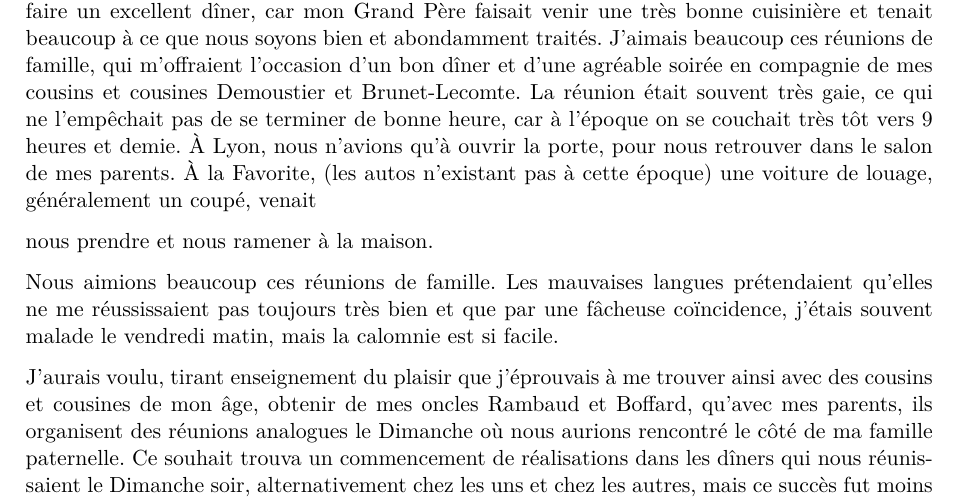
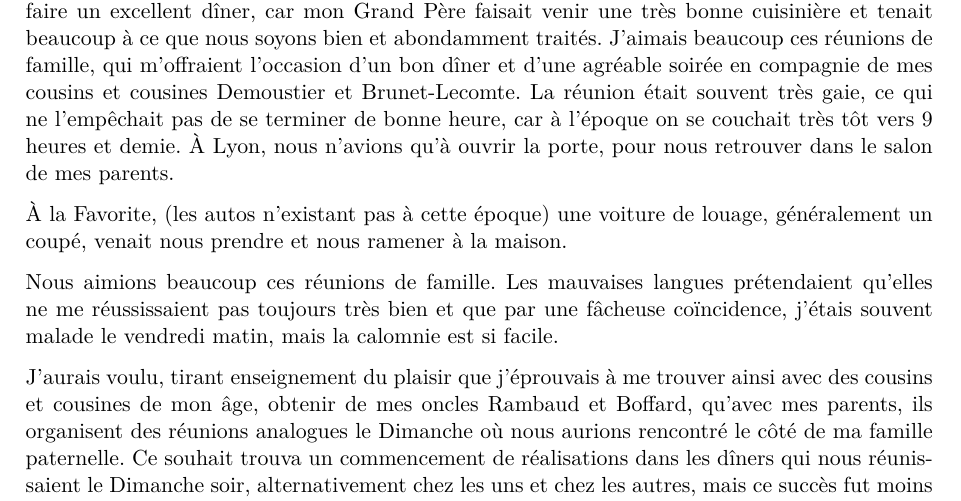
Before and after one commit to grostim/FelixBerloty, a LaTeX document (Souvenirs de Jeunesse de Felix Berloty.tex): part of page 11 of 38, cut so that both start at the same text. Compiled offline with pdfLaTeX.

Commit message:
fix: réunion des phrases coupées entre les pages 11-12 et 31-32

```diff
--- a/Souvenirs de Jeunesse de Felix Berloty.tex
+++ b/Souvenirs de Jeunesse de Felix Berloty.tex
@@ -349,10 +349,10 @@ Plus tard fut consacrée la grande église, je me rappelle très bien y avoir as
 Nous nous rendions aussi assez souvent avec ma Mère assister aux offices chez les Dames du Cénacle, place de Fourvières où était religieuse une de mes tantes : Hélène Demoustier. Cette dernière était un peu plus jeune que ma Mère. C'était une petite personne un peu boulotte, qui riait constamment ; au demeurant la meilleure personne du monde, très empressée quand nous allions lui rendre visite ; ce qui ne signifie pas qu'elle fût très débrouillarde.
 
 % --- Page 11
-Été comme hiver, nous allions dîner tous les jeudis soirs chez mon Grand Père Demoustier, qui nous recevait tous : Demoustier, Berloty, Brunet-Lecomte. C'était pour nous l'occasion de faire un excellent dîner, car mon Grand Père faisait venir une très bonne cuisinière et tenait beaucoup à ce que nous soyons bien et abondamment traités. J'aimais beaucoup ces réunions de famille, qui m'offraient l'occasion d'un bon dîner et d'une agréable soirée en compagnie de mes cousins et cousines Demoustier et Brunet-Lecomte. La réunion était souvent très gaie, ce qui ne l'empêchait pas de se terminer de bonne heure, car à l'époque on se couchait très tôt vers 9 heures et demie. À Lyon, nous n'avions qu'à ouvrir la porte, pour nous retrouver dans le salon de mes parents. À la Favorite, (les autos n'existant pas à cette époque) une voiture de louage, généralement un coupé, venait
+Été comme hiver, nous allions dîner tous les jeudis soirs chez mon Grand Père Demoustier, qui nous recevait tous : Demoustier, Berloty, Brunet-Lecomte. C'était pour nous l'occasion de faire un excellent dîner, car mon Grand Père faisait venir une très bonne cuisinière et tenait beaucoup à ce que nous soyons bien et abondamment traités. J'aimais beaucoup ces réunions de famille, qui m'offraient l'occasion d'un bon dîner et d'une agréable soirée en compagnie de mes cousins et cousines Demoustier et Brunet-Lecomte. La réunion était souvent très gaie, ce qui ne l'empêchait pas de se terminer de bonne heure, car à l'époque on se couchait très tôt vers 9 heures et demie. À Lyon, nous n'avions qu'à ouvrir la porte, pour nous retrouver dans le salon de mes parents.
 
-% --- Page 12
-nous prendre et nous ramener à la maison.
+% --- Page 11 (fin) + Page 12 (début) — phrase continue
+À la Favorite, (les autos n'existant pas à cette époque) une voiture de louage, généralement un coupé, venait nous prendre et nous ramener à la maison.
 
 % --- Page 12
 Nous aimions beaucoup ces réunions de famille. Les mauvaises langues prétendaient qu'elles ne me réussissaient pas toujours très bien et que par une fâcheuse coïncidence, j'étais souvent malade le vendredi matin, mais la calomnie est si facile.
```
Also changed, not shown: Souvenirs de Jeunesse de Felix Berloty.tex (7 more changed lines).
